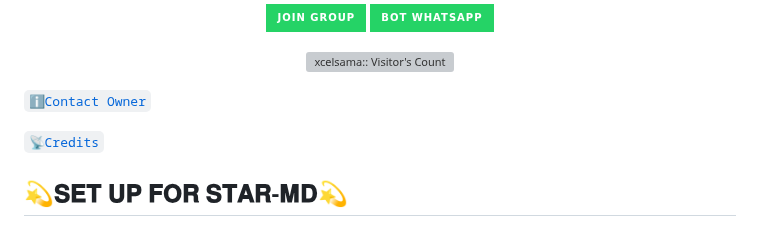
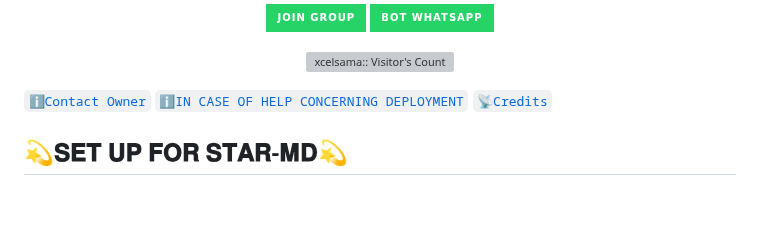
Before and after one commit to Excelsama/BOT-X, a Markdown page: README.md, the part around the change. Rendered like a GitHub page; badges without logos; blank space fills up the shorter version; grey boxes are pictures that could not be loaded.

```diff
--- a/README.md
+++ b/README.md
@@ -43,7 +43,7 @@
 
 
   [`ℹ️Contact Owner`](https://wa.me/+2347045035241)
-
+ [`ℹ️IN CASE OF HELP CONCERNING DEPLOYMENT`](https://wa.me/+2347045035241)
 [`📡Credits`](https://github.com/excelottah6)
 ## 💫𝐒𝐄𝐓 𝐔𝐏 𝐅𝐎𝐑 𝐒𝐓𝐀𝐑-𝐌𝐃💫
 
```
